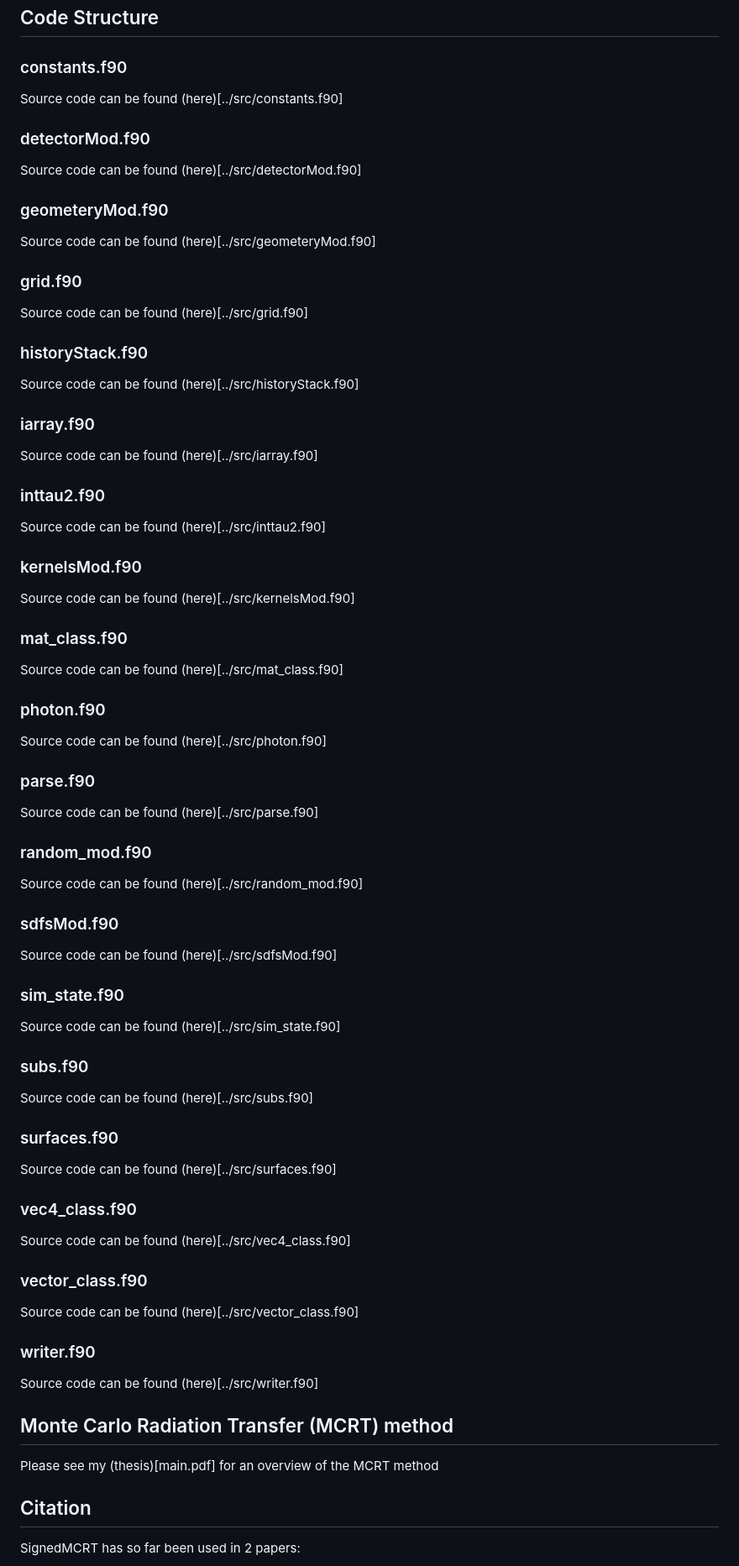
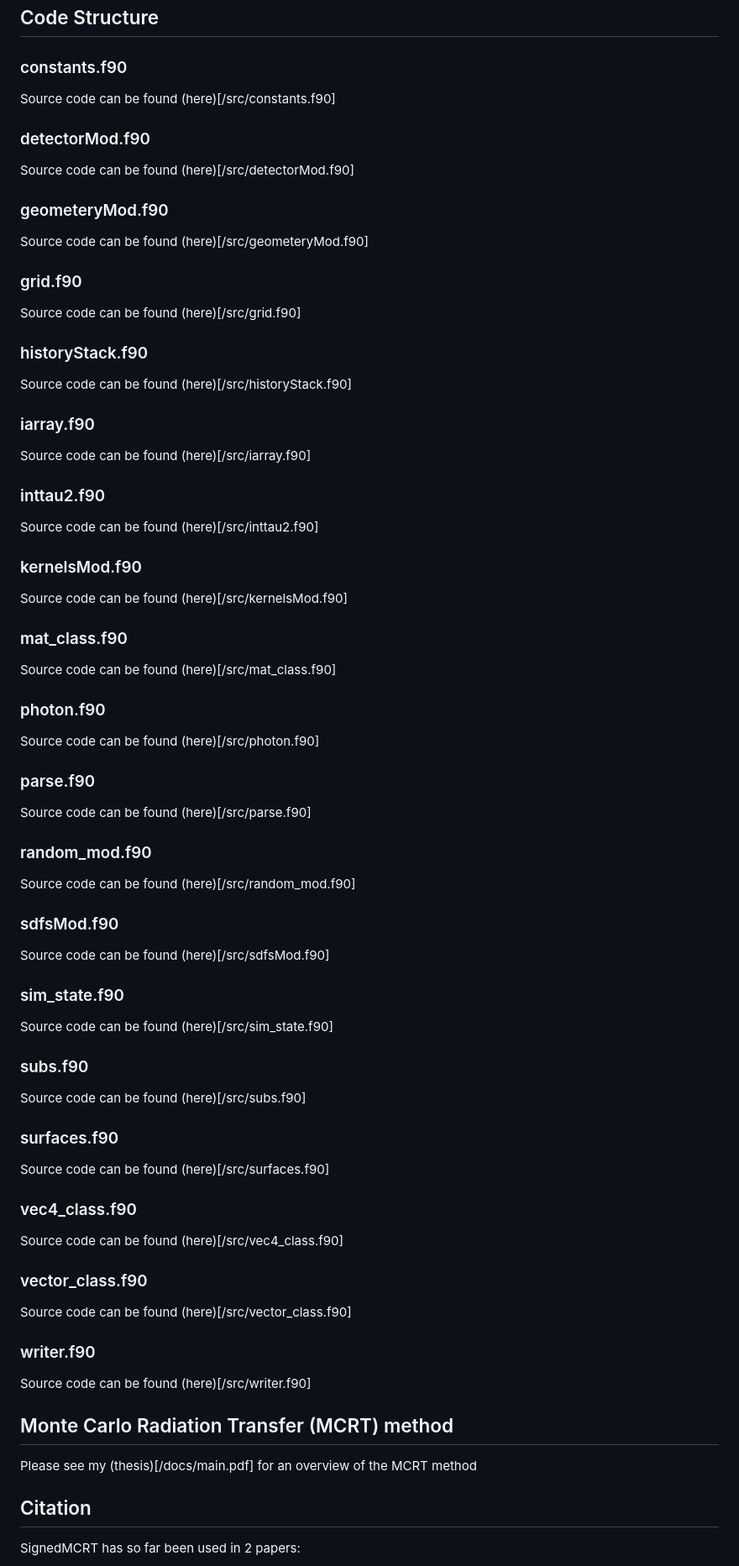
Before and after one commit to lewisfish/signedMCRT, a Markdown page: docs/main.md, the part around the change. Shown at 84% size. GitHub-like rendering.

Commit message:
final attempt at fixing links today

```diff
--- a/docs/main.md
+++ b/docs/main.md
@@ -28,66 +28,66 @@ Documentation of the input file format can be found in [here](config.md)
 ## Code Structure
 
 ### constants.f90
-Source code can be found (here)[../src/constants.f90]
+Source code can be found (here)[/src/constants.f90]
 
 ### detectorMod.f90
-Source code can be found (here)[../src/detectorMod.f90]
+Source code can be found (here)[/src/detectorMod.f90]
 
 ### geometeryMod.f90
-Source code can be found (here)[../src/geometeryMod.f90]
+Source code can be found (here)[/src/geometeryMod.f90]
 
 ### grid.f90
-Source code can be found (here)[../src/grid.f90]
+Source code can be found (here)[/src/grid.f90]
 
 ### historyStack.f90
-Source code can be found (here)[../src/historyStack.f90]
+Source code can be found (here)[/src/historyStack.f90]
 
 ### iarray.f90
-Source code can be found (here)[../src/iarray.f90]
+Source code can be found (here)[/src/iarray.f90]
 
 ### inttau2.f90
-Source code can be found (here)[../src/inttau2.f90]
+Source code can be found (here)[/src/inttau2.f90]
 
 ### kernelsMod.f90
-Source code can be found (here)[../src/kernelsMod.f90]
+Source code can be found (here)[/src/kernelsMod.f90]
 
 ### mat_class.f90
-Source code can be found (here)[../src/mat_class.f90]
+Source code can be found (here)[/src/mat_class.f90]
 
 ### photon.f90
-Source code can be found (here)[../src/photon.f90]
+Source code can be found (here)[/src/photon.f90]
 
 ### parse.f90
-Source code can be found (here)[../src/parse.f90]
+Source code can be found (here)[/src/parse.f90]
 
 ### random_mod.f90
-Source code can be found (here)[../src/random_mod.f90]
+Source code can be found (here)[/src/random_mod.f90]
 
 ### sdfsMod.f90
-Source code can be found (here)[../src/sdfsMod.f90]
+Source code can be found (here)[/src/sdfsMod.f90]
 
 ### sim_state.f90
-Source code can be found (here)[../src/sim_state.f90]
+Source code can be found (here)[/src/sim_state.f90]
 
 ### subs.f90
-Source code can be found (here)[../src/subs.f90]
+Source code can be found (here)[/src/subs.f90]
 
 ### surfaces.f90
-Source code can be found (here)[../src/surfaces.f90]
+Source code can be found (here)[/src/surfaces.f90]
 
 ### vec4_class.f90
-Source code can be found (here)[../src/vec4_class.f90]
+Source code can be found (here)[/src/vec4_class.f90]
 
 ### vector_class.f90
-Source code can be found (here)[../src/vector_class.f90]
+Source code can be found (here)[/src/vector_class.f90]
 
 ### writer.f90
-Source code can be found (here)[../src/writer.f90]
+Source code can be found (here)[/src/writer.f90]
 
 
 ## Monte Carlo Radiation Transfer (MCRT) method
 
-Please see my (thesis)[main.pdf] for an overview of the MCRT method
+Please see my (thesis)[/docs/main.pdf] for an overview of the MCRT method
 
 ## Citation
 
```
